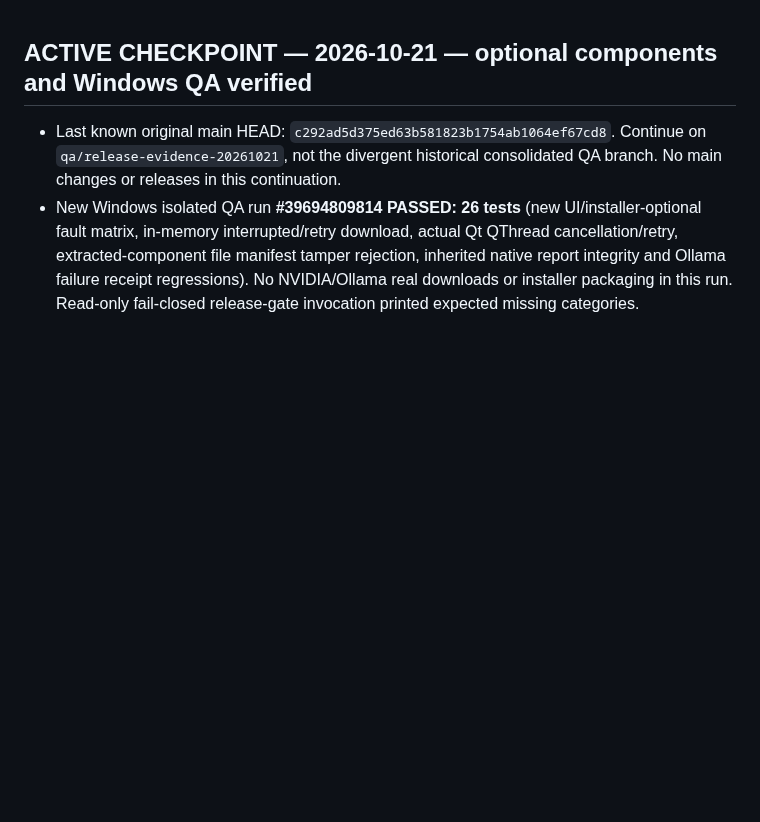
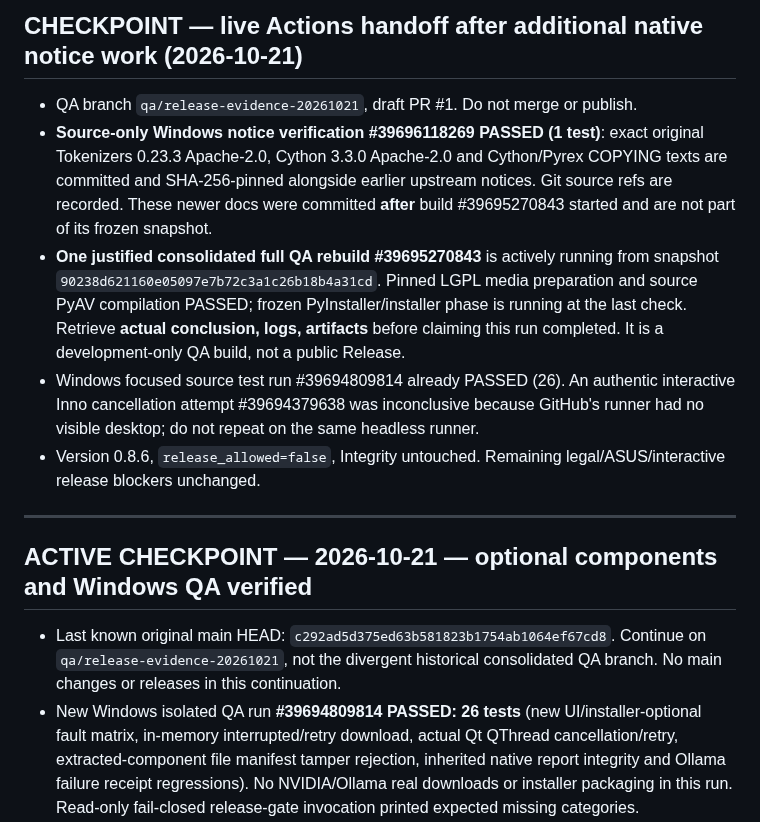
Before and after one commit to kl4ne/meetingsplit, a Markdown page: MASTER_STATUS.md, the part around the change. Drawn GitHub-style; blank space fills up the shorter version.

Commit message:
docs: save live pinned package run and verified notices checkpoint for timeout recovery [skip ci]

```diff
--- a/MASTER_STATUS.md
+++ b/MASTER_STATUS.md
@@ -1,3 +1,12 @@
+## CHECKPOINT — live Actions handoff after additional native notice work (2026-10-21)
+
+- QA branch `qa/release-evidence-20261021`, draft PR #1. Do not merge or publish.
+- **Source-only Windows notice verification #39696118269 PASSED (1 test)**: exact original Tokenizers 0.23.3 Apache-2.0, Cython 3.3.0 Apache-2.0 and Cython/Pyrex COPYING texts are committed and SHA-256-pinned alongside earlier upstream notices. Git source refs are recorded. These newer docs were committed **after** build #39695270843 started and are not part of its frozen snapshot.
+- **One justified consolidated full QA rebuild #39695270843** is actively running from snapshot `90238d621160e05097e7b72c3a1c26b18b4a31cd`. Pinned LGPL media preparation and source PyAV compilation PASSED; frozen PyInstaller/installer phase is running at the last check. Retrieve **actual conclusion, logs, artifacts** before claiming this run completed. It is a development-only QA build, not a public Release.
+- Windows focused source test run #39694809814 already PASSED (26). An authentic interactive Inno cancellation attempt #39694379638 was inconclusive because GitHub's runner had no visible desktop; do not repeat on the same headless runner.
+- Version 0.8.6, `release_allowed=false`, Integrity untouched. Remaining legal/ASUS/interactive release blockers unchanged.
+
+---
 ## ACTIVE CHECKPOINT — 2026-10-21 — optional components and Windows QA verified
 
 - Last known original main HEAD: `c292ad5d375ed63b581823b1754ab1064ef67cd8`. Continue on `qa/release-evidence-20261021`, not the divergent historical consolidated QA branch. No main changes or releases in this continuation.
```
